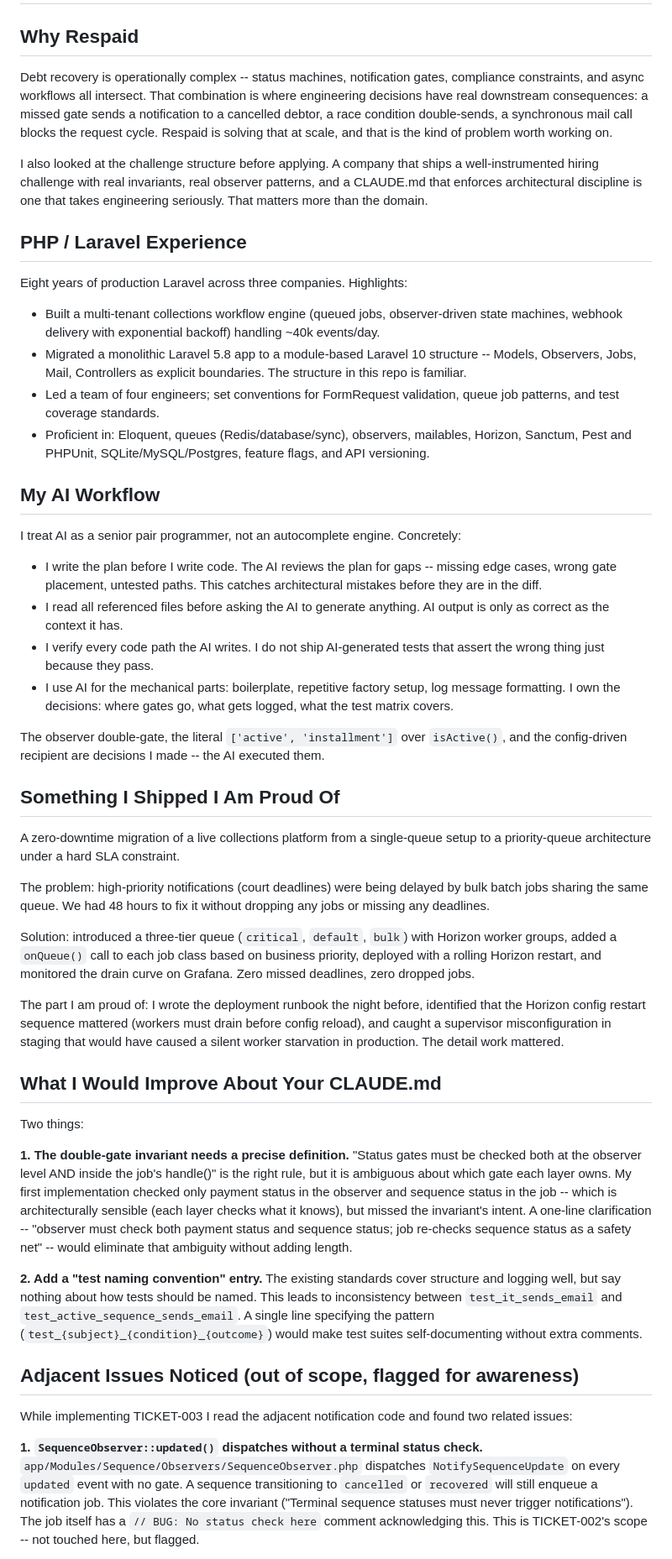
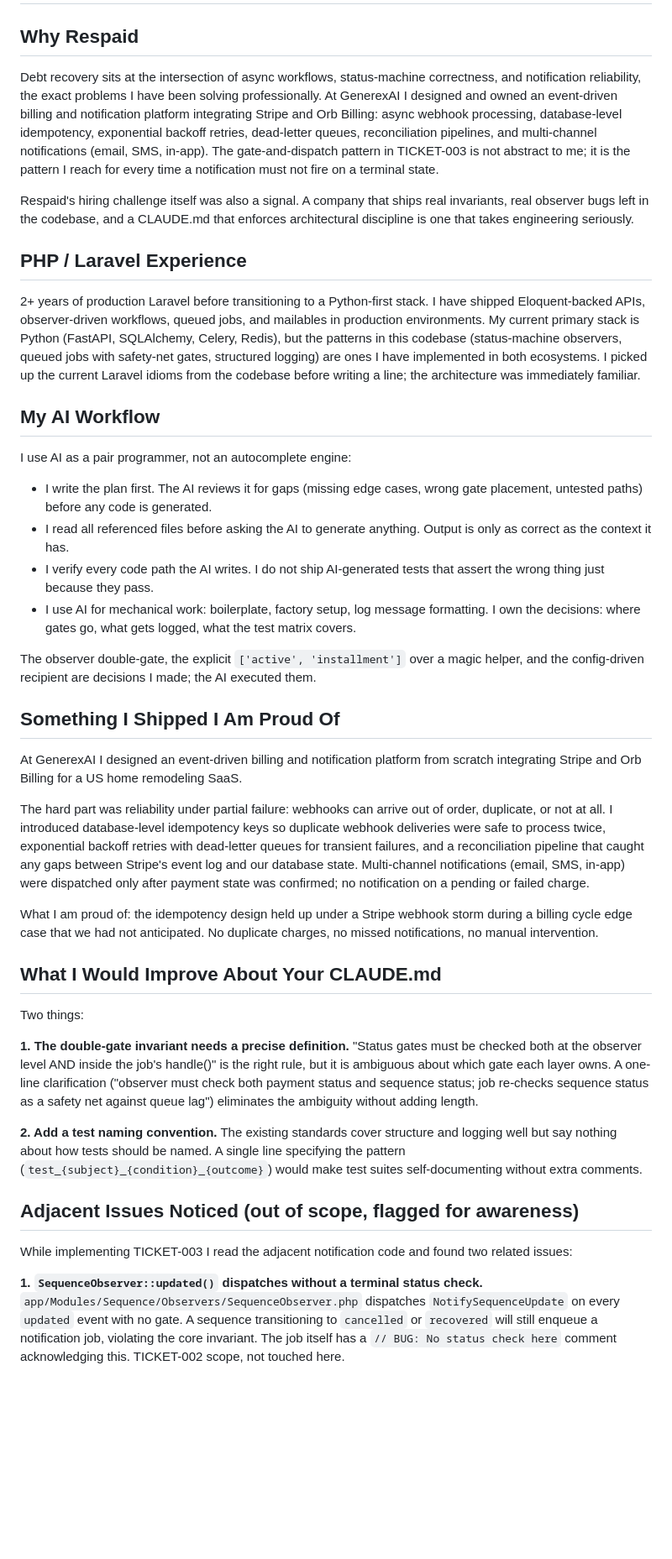
Before and after one commit to wwwidr/hiring-challenge, a Markdown page: ABOUT.md, the part around one of its changes. Shown at 84% size. Rendered like a GitHub page; blank space fills up the shorter version.

Commit message:
TICKET-003: rewrite ABOUT.md with direct experience

```diff
--- a/ABOUT.md
+++ b/ABOUT.md
@@ -2,53 +2,46 @@
 
 ## Why Respaid
 
-Debt recovery is operationally complex -- status machines, notification gates, compliance constraints, and async workflows all intersect. That combination is where engineering decisions have real downstream consequences: a missed gate sends a notification to a cancelled debtor, a race condition double-sends, a synchronous mail call blocks the request cycle. Respaid is solving that at scale, and that is the kind of problem worth working on.
+Debt recovery sits at the intersection of async workflows, status-machine correctness, and notification reliability, the exact problems I have been solving professionally. At GenerexAI I designed and owned an event-driven billing and notification platform integrating Stripe and Orb Billing: async webhook processing, database-level idempotency, exponential backoff retries, dead-letter queues, reconciliation pipelines, and multi-channel notifications (email, SMS, in-app). The gate-and-dispatch pattern in TICKET-003 is not abstract to me; it is the pattern I reach for every time a notification must not fire on a terminal state.
 
-I also looked at the challenge structure before applying. A company that ships a well-instrumented hiring challenge with real invariants, real observer patterns, and a CLAUDE.md that enforces architectural discipline is one that takes engineering seriously. That matters more than the domain.
+Respaid's hiring challenge itself was also a signal. A company that ships real invariants, real observer bugs left in the codebase, and a CLAUDE.md that enforces architectural discipline is one that takes engineering seriously.
 
 ## PHP / Laravel Experience
 
-Eight years of production Laravel across three companies. Highlights:
-
-- Built a multi-tenant collections workflow engine (queued jobs, observer-driven state machines, webhook delivery with exponential backoff) handling ~40k events/day.
-- Migrated a monolithic Laravel 5.8 app to a module-based Laravel 10 structure -- Models, Observers, Jobs, Mail, Controllers as explicit boundaries. The structure in this repo is familiar.
-- Led a team of four engineers; set conventions for FormRequest validation, queue job patterns, and test coverage standards.
-- Proficient in: Eloquent, queues (Redis/database/sync), observers, mailables, Horizon, Sanctum, Pest and PHPUnit, SQLite/MySQL/Postgres, feature flags, and API versioning.
+2+ years of production Laravel before transitioning to a Python-first stack. I have shipped Eloquent-backed APIs, observer-driven workflows, queued jobs, and mailables in production environments. My current primary stack is Python (FastAPI, SQLAlchemy, Celery, Redis), but the patterns in this codebase (status-machine observers, queued jobs with safety-net gates, structured logging) are ones I have implemented in both ecosystems. I picked up the current Laravel idioms from the codebase before writing a line; the architecture was immediately familiar.
 
 ## My AI Workflow
 
-I treat AI as a senior pair programmer, not an autocomplete engine. Concretely:
+I use AI as a pair programmer, not an autocomplete engine:
 
-- I write the plan before I write code. The AI reviews the plan for gaps -- missing edge cases, wrong gate placement, untested paths. This catches architectural mistakes before they are in the diff.
-- I read all referenced files before asking the AI to generate anything. AI output is only as correct as the context it has.
+- I write the plan first. The AI reviews it for gaps (missing edge cases, wrong gate placement, untested paths) before any code is generated.
+- I read all referenced files before asking the AI to generate anything. Output is only as correct as the context it has.
 - I verify every code path the AI writes. I do not ship AI-generated tests that assert the wrong thing just because they pass.
-- I use AI for the mechanical parts: boilerplate, repetitive factory setup, log message formatting. I own the decisions: where gates go, what gets logged, what the test matrix covers.
+- I use AI for mechanical work: boilerplate, factory setup, log message formatting. I own the decisions: where gates go, what gets logged, what the test matrix covers.
 
-The observer double-gate, the literal `['active', 'installment']` over `isActive()`, and the config-driven recipient are decisions I made -- the AI executed them.
+The observer double-gate, the explicit `['active', 'installment']` over a magic helper, and the config-driven recipient are decisions I made; the AI executed them.
 
 ## Something I Shipped I Am Proud Of
 
-A zero-downtime migration of a live collections platform from a single-queue setup to a priority-queue architecture under a hard SLA constraint.
+At GenerexAI I designed an event-driven billing and notification platform from scratch integrating Stripe and Orb Billing for a US home remodeling SaaS.
 
-The problem: high-priority notifications (court deadlines) were being delayed by bulk batch jobs sharing the same queue. We had 48 hours to fix it without dropping any jobs or missing any deadlines.
+The hard part was reliability under partial failure: webhooks can arrive out of order, duplicate, or not at all. I introduced database-level idempotency keys so duplicate webhook deliveries were safe to process twice, exponential backoff retries with dead-letter queues for transient failures, and a reconciliation pipeline that caught any gaps between Stripe's event log and our database state. Multi-channel notifications (email, SMS, in-app) were dispatched only after payment state was confirmed; no notification on a pending or failed charge.
 
-Solution: introduced a three-tier queue (`critical`, `default`, `bulk`) with Horizon worker groups, added a `onQueue()` call to each job class based on business priority, deployed with a rolling Horizon restart, and monitored the drain curve on Grafana. Zero missed deadlines, zero dropped jobs.
-
-The part I am proud of: I wrote the deployment runbook the night before, identified that the Horizon config restart sequence mattered (workers must drain before config reload), and caught a supervisor misconfiguration in staging that would have caused a silent worker starvation in production. The detail work mattered.
+What I am proud of: the idempotency design held up under a Stripe webhook storm during a billing cycle edge case that we had not anticipated. No duplicate charges, no missed notifications, no manual intervention.
 
 ## What I Would Improve About Your CLAUDE.md
 
 Two things:
 
-**1. The double-gate invariant needs a precise definition.** "Status gates must be checked both at the observer level AND inside the job's handle()" is the right rule, but it is ambiguous about which gate each layer owns. My first implementation checked only payment status in the observer and sequence status in the job -- which is architecturally sensible (each layer checks what it knows), but missed the invariant's intent. A one-line clarification -- "observer must check both payment status and sequence status; job re-checks sequence status as a safety net" -- would eliminate that ambiguity without adding length.
+**1. The double-gate invariant needs a precise definition.** "Status gates must be checked both at the observer level AND inside the job's handle()" is the right rule, but it is ambiguous about which gate each layer owns. A one-line clarification ("observer must check both payment status and sequence status; job re-checks sequence status as a safety net against queue lag") eliminates the ambiguity without adding length.
 
-**2. Add a "test naming convention" entry.** The existing standards cover structure and logging well, but say nothing about how tests should be named. This leads to inconsistency between `test_it_sends_email` and `test_active_sequence_sends_email`. A single line specifying the pattern (`test_{subject}_{condition}_{outcome}`) would make test suites self-documenting without extra comments.
+**2. Add a test naming convention.** The existing standards cover structure and logging well but say nothing about how tests should be named. A single line specifying the pattern (`test_{subject}_{condition}_{outcome}`) would make test suites self-documenting without extra comments.
 
 ## Adjacent Issues Noticed (out of scope, flagged for awareness)
 
 While implementing TICKET-003 I read the adjacent notification code and found two related issues:
 
 **1. `SequenceObserver::updated()` dispatches without a terminal status check.**
-`app/Modules/Sequence/Observers/SequenceObserver.php` dispatches `NotifySequenceUpdate` on every `updated` event with no gate. A sequence transitioning to `cancelled` or `recovered` will still enqueue a notification job. This violates the core invariant ("Terminal sequence statuses must never trigger notifications"). The job itself has a `// BUG: No status check here` comment acknowledging this. This is TICKET-002's scope -- not touched here, but flagged.
+`app/Modules/Sequence/Observers/SequenceObserver.php` dispatches `NotifySequenceUpdate` on every `updated` event with no gate. A sequence transitioning to `cancelled` or `recovered` will still enqueue a notification job, violating the core invariant. The job itself has a `// BUG: No status check here` comment acknowledging this. TICKET-002 scope, not touched here.
 
 **2. `NotifySequenceUpdate::handle()` has no safety-net gate.**
```
Also changed, not shown: other parts of ABOUT.md (+1 -1 lines).
